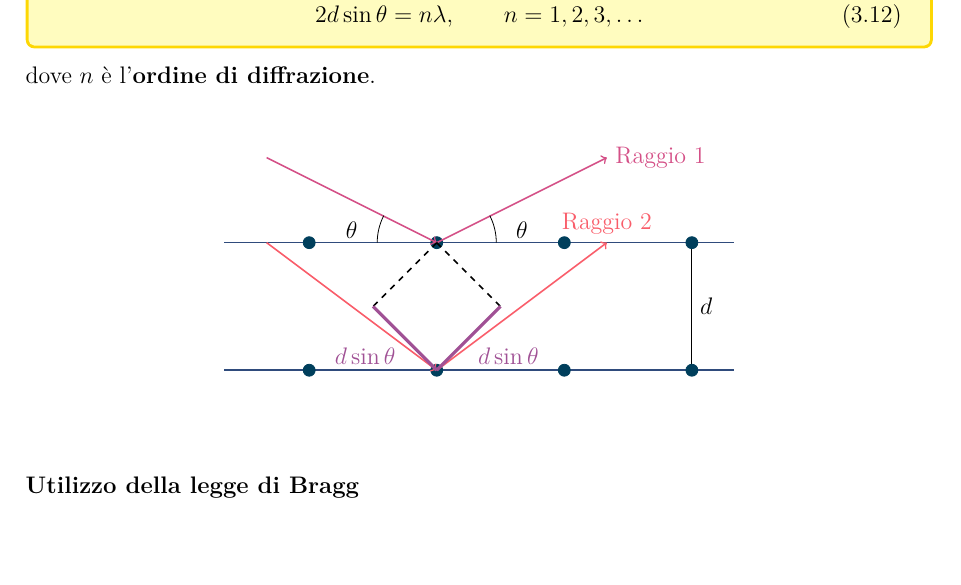
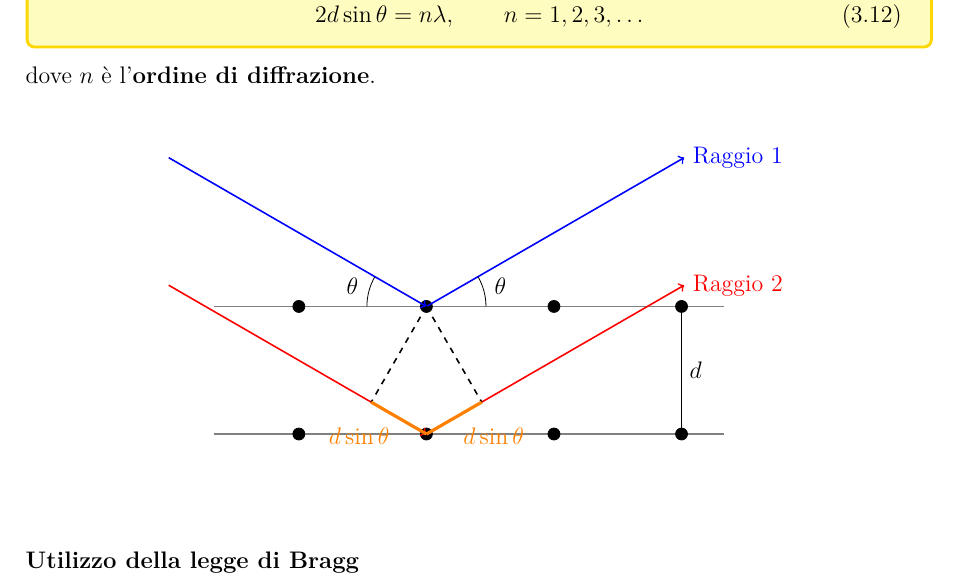
Before and after one commit to elisabettagnello/elisabetta-physics-notes, a LaTeX book (src/Materia_Condensata_I/main.tex, which reads src/Materia_Condensata_I/03.tex): part of page 36 of 59, cut so that both start at the same text. Compiled offline with pdfLaTeX.

Commit message:
Update 03.tex

```diff
--- a/src/Materia_Condensata_I/03.tex
+++ b/src/Materia_Condensata_I/03.tex
@@ -431,38 +431,57 @@ dove $n$ è l'\textbf{ordine di diffrazione}.
 \vspace{0.5cm}
 \begin{center}
 \begin{tikzpicture}[scale=1.5]
+    \usetikzlibrary{calc}
+
+    % Parametri modificabili a piacimento
+    \def\th{30}         % Angolo theta
+    \def\d{1.5}         % Distanza interplanare d
+    \def\raylen{3.5}    % Lunghezza dei raggi incidenti/riflessi
+
     % Piani
-    \draw[thick, colorB] (0,0) -- (6,0);
-    \draw[thick, colorB] (0,-1.5) -- (6,-1.5);
-    \draw[<->] (5.5,0) -- (5.5,-1.5) node[midway, right] {$d$};
+    \draw[thick, gray] (0,0) -- (6,0);
+    \draw[thick, gray] (0,-\d) -- (6,-\d);
+    \draw[<->] (5.5,0) -- (5.5,-\d) node[midway, right] {$d$};
+
+    % Coordinate dei siti reticolari (centri di scattering)
+    \coordinate (A) at (2.5, 0);
+    \coordinate (B) at (2.5, -\d);
 
     % Atomi
     \foreach \x in {1, 2.5, 4, 5.5} {
-        \filldraw[colorA] (\x,0) circle (2pt);
-        \filldraw[colorA] (\x,-1.5) circle (2pt);
+        \filldraw[black] (\x,0) circle (2pt);
+        \filldraw[black] (\x,-\d) circle (2pt);
     }
 
-    % Raggio 1
-    \draw[->, thick, colorE] (0.5, 1) -- (2.5,0);
-    \draw[->, thick, colorE] (2.5, 0) -- (4.5,1) node[right] {Raggio 1};
+    % Raggio 1 (Piano superiore)
+    % Usa le coordinate polari: da (180-theta) verso A, e da A verso (theta)
+    \draw[->, thick, blue] ($(A) + (180-\th:\raylen)$) -- (A);
+    \draw[->, thick, blue] (A) -- ($(A) + (\th:\raylen)$) node[right] {Raggio 1};
 
-    % Raggio 2
-    \draw[->, thick, colorF] (0.5, 0) -- (2.5,-1.5);
-    \draw[->, thick, colorF] (2.5, -1.5) -- (4.5,0) node[above] {Raggio 2};
+    % Raggio 2 (Piano inferiore)
+    \draw[->, thick, red] ($(B) + (180-\th:\raylen)$) -- (B);
+    \draw[->, thick, red] (B) -- ($(B) + (\th:\raylen)$) node[right] {Raggio 2};
 
-    % Angoli (theta)
-    \draw (1.8,0) arc (180:153:0.7);
-    \node at (1.5, 0.15) {$\theta$};
-    \draw (3.2,0) arc (0:27:0.7);
-    \node at (3.5, 0.15) {$\theta$};
+    % Calcolo esatto dei punti C e D per le perpendicolari
+    % Si muovono dal punto B lungo la direzione dei raggi per una lunghezza d*sin(theta)
+    \coordinate (C) at ($(B) + (180-\th:{\d*sin(\th)})$);
+    \coordinate (D) at ($(B) + (\th:{\d*sin(\th)})$);
 
-    % Differenza di cammino (perpendicolari)
-    \draw[dashed, thick] (2.5,0) -- (1.75,-0.75);
-    \draw[dashed, thick] (2.5,0) -- (3.25,-0.75);
+    % Differenza di cammino (perpendicolari tratteggiate)
+    \draw[dashed, thick] (A) -- (C);
+    \draw[dashed, thick] (A) -- (D);
 
-    % Evidenzia la differenza di cammino
-    \draw[ultra thick, colorD] (1.75,-0.75) -- (2.5,-1.5) node[midway, below left] {$d\sin\theta$};
-    \draw[ultra thick, colorD] (2.5,-1.5) -- (3.25,-0.75) node[midway, below right] {$d\sin\theta$};
+    % Evidenzia la differenza di cammino ottico (ispessimento)
+    \draw[ultra thick, orange] (C) -- (B) node[midway, below left] {$d\sin\theta$};
+    \draw[ultra thick, orange] (B) -- (D) node[midway, below right] {$d\sin\theta$};
+
+    % Archi per gli angoli theta (centrati in A)
+    \draw (A) ++(180:0.7) arc (180:180-\th:0.7);
+    \node at ($(A) + (180-\th/2:0.9)$) {$\theta$};
+
+    \draw (A) ++(0:0.7) arc (0:\th:0.7);
+    \node at ($(A) + (\th/2:0.9)$) {$\theta$};
+
 \end{tikzpicture}
 \end{center}
 \vspace{0.5cm}
```
